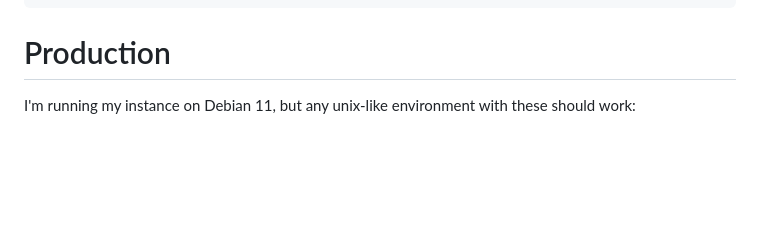
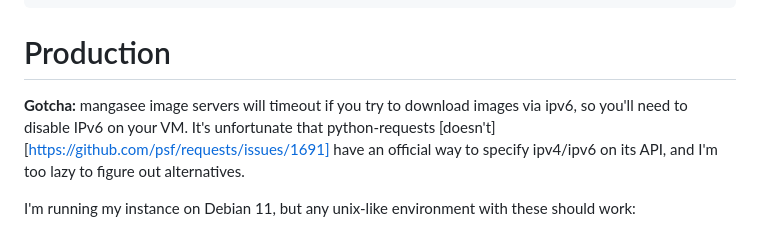
Before and after one commit to nhanb/pytaku, a Markdown page: README.md, the part around the change. Rendered like a GitHub page; blank space fills up the shorter version.

Commit message:
add ipv4 warning

```diff
--- a/README.md
+++ b/README.md
@@ -87,6 +87,12 @@ npm install -g --prefix ~/.node_modules jshint
 
 # Production
 
+**Gotcha:** mangasee image servers will timeout if you try to download images
+via ipv6, so you'll need to disable IPv6 on your VM. It's unfortunate that
+python-requests [doesn't][https://github.com/psf/requests/issues/1691] have an
+official way to specify ipv4/ipv6 on its API, and I'm too lazy to figure out
+alternatives.
+
 I'm running my instance on Debian 11, but any unix-like environment with these
 should work:
 
```
